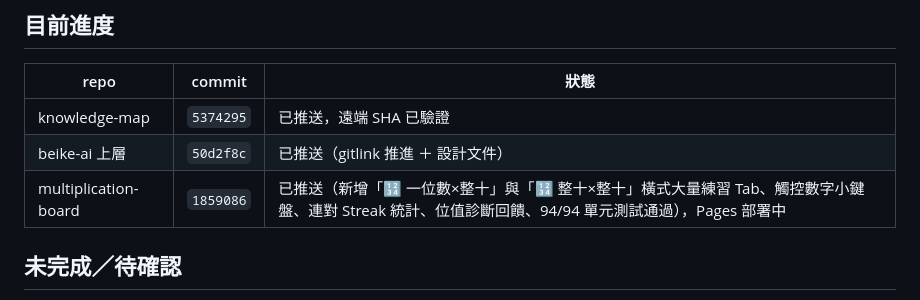
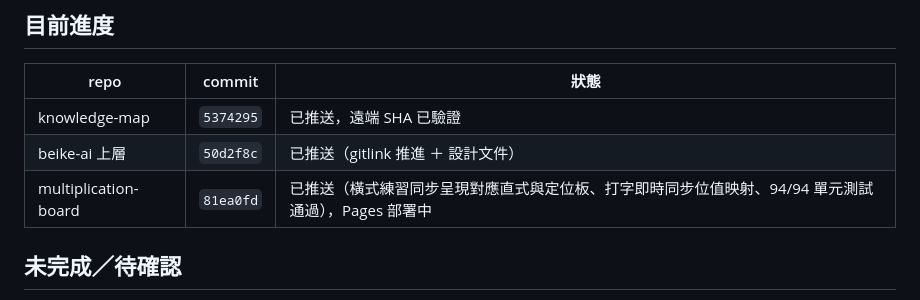
Before and after one commit to wukolo1206/multiplication-board, a Markdown page: handoff.md, the part around the change. GitHub-like rendering.

Commit message:
docs: update handoff.md to commit 81ea0fd

```diff
--- a/handoff.md
+++ b/handoff.md
@@ -32,7 +32,7 @@ python run-tests.py
 |---|---|---|
 | knowledge-map | `5374295` | 已推送，遠端 SHA 已驗證 |
 | beike-ai 上層 | `50d2f8c` | 已推送（gitlink 推進 ＋ 設計文件） |
-| multiplication-board | `1859086` | 已推送（新增「🔢 一位數×整十」與「🔢 整十×整十」橫式大量練習 Tab、觸控數字小鍵盤、連對 Streak 統計、位值診斷回饋、94/94 單元測試通過），Pages 部署中 |
+| multiplication-board | `81ea0fd` | 已推送（橫式練習同步呈現對應直式與定位板、打字即時同步位值映射、94/94 單元測試通過），Pages 部署中 |
 
 ## 未完成／待確認
 
```
